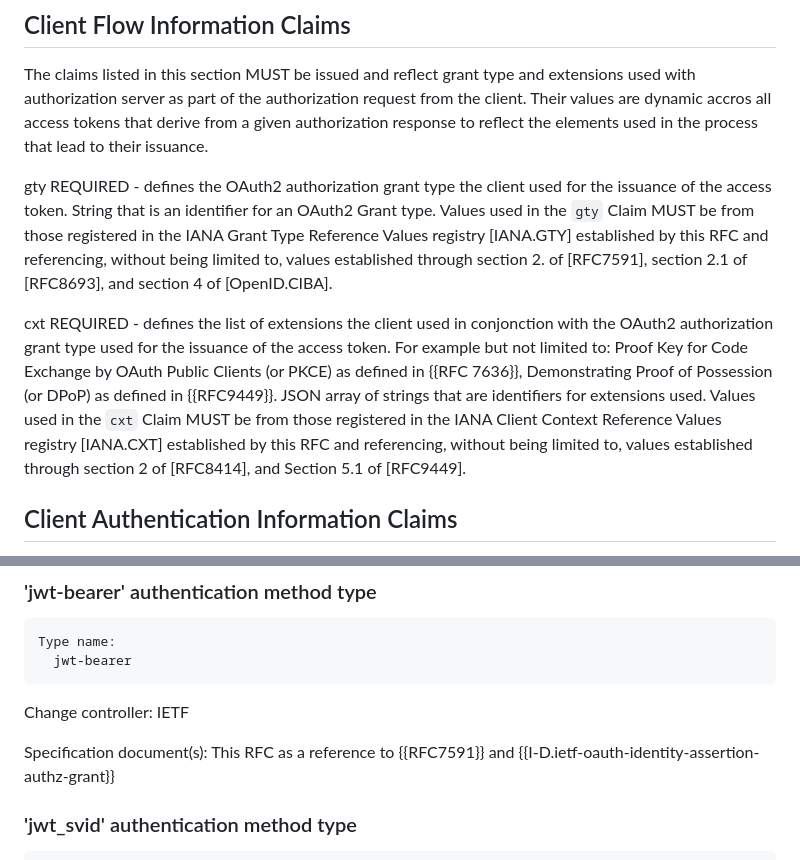
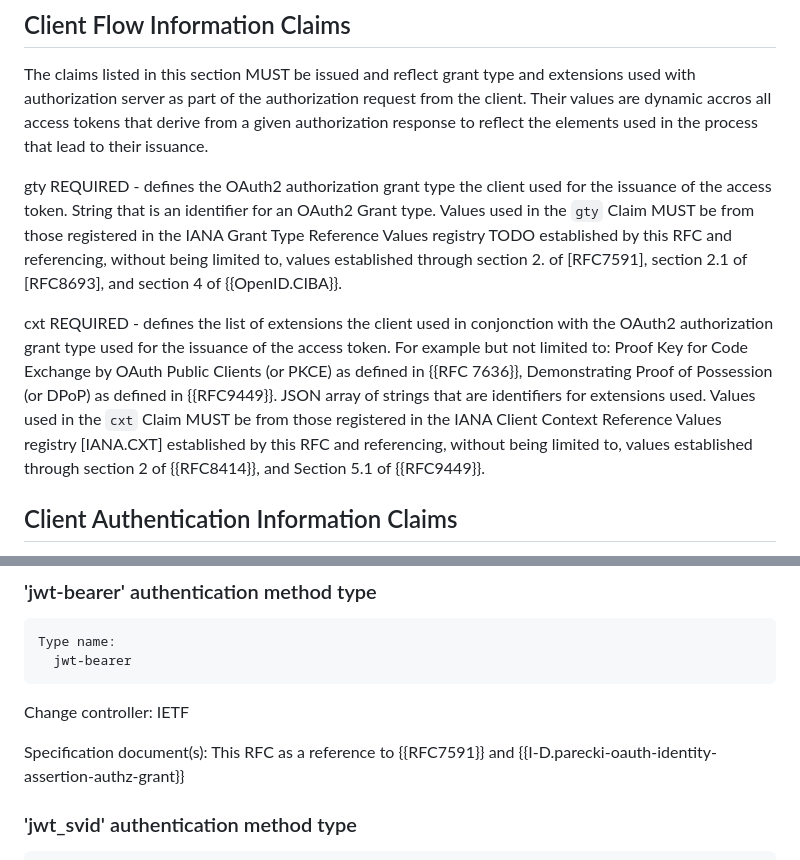
Before and after one commit to identitymonk/draft-lombardo-oauth-client-extension-claims, a Markdown page: draft-lombardo-oauth-client-extension-claims.md, 2 parts joined by grey strips. Drawn GitHub-style.

Commit message:
draft -00 correct links

```diff
--- a/draft-lombardo-oauth-client-extension-claims.md
+++ b/draft-lombardo-oauth-client-extension-claims.md
@@ -98,10 +98,10 @@ The following claims extend the {{RFC9068}} access token payload data structure:
 The claims listed in this section MUST be issued and reflect grant type and extensions used with authorization server as part of the authorization request from the client. Their values are dynamic accros all access tokens that derive from a given authorization response to reflect the elements used in the process that lead to their issuance.
 
 gty
-    REQUIRED - defines the OAuth2 authorization grant type the client used for the issuance of the access token. String that is an identifier for an OAuth2 Grant type. Values used in the `gty` Claim MUST be from those registered in the IANA Grant Type Reference Values registry [IANA.GTY] established by this RFC and referencing, without being limited to, values established through section 2. of [RFC7591], section 2.1 of [RFC8693], and section 4 of [OpenID.CIBA].
+    REQUIRED - defines the OAuth2 authorization grant type the client used for the issuance of the access token. String that is an identifier for an OAuth2 Grant type. Values used in the `gty` Claim MUST be from those registered in the IANA Grant Type Reference Values registry TODO established by this RFC and referencing, without being limited to, values established through section 2. of [RFC7591], section 2.1 of [RFC8693], and section 4 of {{OpenID.CIBA}}.
 
 cxt
-    REQUIRED - defines the list of extensions the client used in conjonction with the OAuth2 authorization grant type used for the issuance of the access token. For example but not limited to: Proof Key for Code Exchange by OAuth Public Clients (or PKCE) as defined in {{RFC 7636}}, Demonstrating Proof of Possession (or DPoP) as defined in {{RFC9449}}. JSON array of strings that are identifiers for extensions used. Values used in the `cxt` Claim MUST be from those registered in the IANA Client Context Reference Values registry [IANA.CXT] established by this RFC and referencing, without being limited to, values established through section 2 of [RFC8414], and Section 5.1 of [RFC9449].
+    REQUIRED - defines the list of extensions the client used in conjonction with the OAuth2 authorization grant type used for the issuance of the access token. For example but not limited to: Proof Key for Code Exchange by OAuth Public Clients (or PKCE) as defined in {{RFC 7636}}, Demonstrating Proof of Possession (or DPoP) as defined in {{RFC9449}}. JSON array of strings that are identifiers for extensions used. Values used in the `cxt` Claim MUST be from those registered in the IANA Client Context Reference Values registry [IANA.CXT] established by this RFC and referencing, without being limited to, values established through section 2 of {{RFC8414}}, and Section 5.1 of {{RFC9449}}.
 
 ## Client Authentication Information Claims
 
@@ -320,7 +320,7 @@ This specification registers additional token endpoint authentication methods in
       IETF
 
    Specification document(s):
-      This RFC as a reference to {{RFC7591}} and {{I-D.ietf-oauth-identity-assertion-authz-grant}}
+      This RFC as a reference to {{RFC7591}} and {{I-D.parecki-oauth-identity-assertion-authz-grant}}
 
 ### 'jwt_svid' authentication method type
 
```
Also changed, not shown: other parts of draft-lombardo-oauth-client-extension-claims.md (+3 -3 lines).
